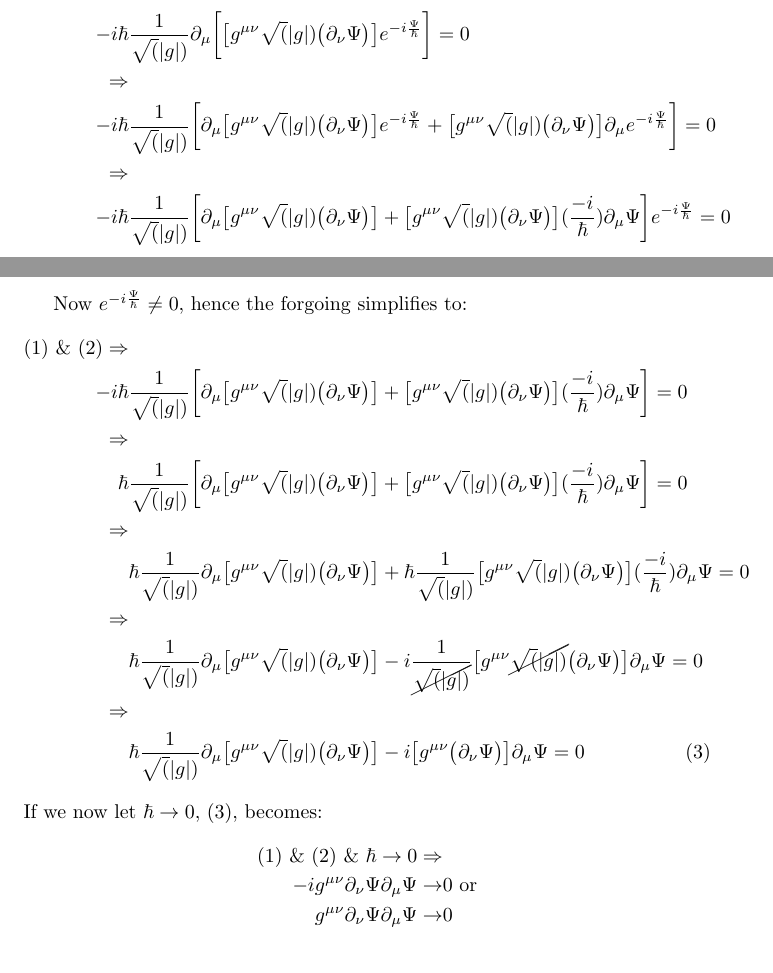
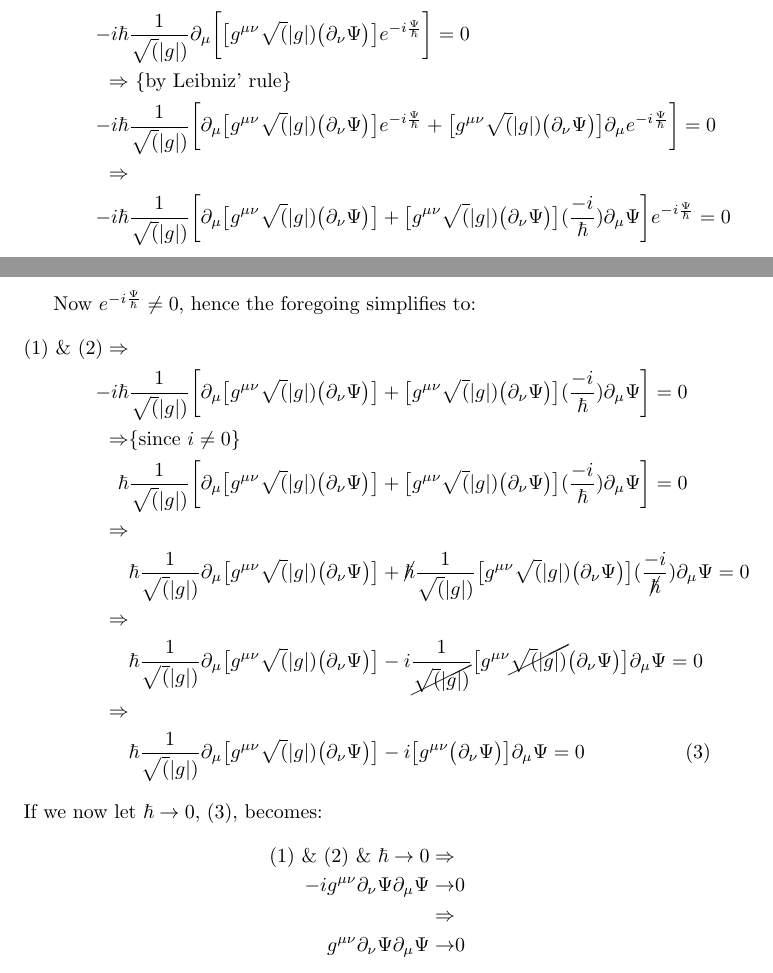
Before and after one commit to weka511/gr, a LaTeX document (GR-problem-8.tex): two parts of pages 1 and 2 of 2, joined at a grey line, cut so that both start at the same text. Compiled offline with pdfLaTeX.

Commit message:
Ready to upload

```diff
--- a/GR-problem-8.tex
+++ b/GR-problem-8.tex
@@ -31,20 +31,20 @@
 	-i \hbar& \frac{1}{\sqrt(|g|)} \partial_{\mu}\big[ g^{\mu\nu}\sqrt(|g|)e^{-i\frac{\Psi}{\hbar}}\big(\partial_{\nu}\Psi\big)\big]=0\\
 	\Rightarrow&\\
 	-i \hbar& \frac{1}{\sqrt(|g|)} \partial_{\mu}\bigg[\big[g^{\mu\nu}\sqrt(|g|)\big(\partial_{\nu}\Psi\big)\big] e^{-i\frac{\Psi}{\hbar}}\bigg]=0 \\
-	\Rightarrow&\\
+	\Rightarrow& \text{ \{by Leibniz' rule\}}\\
 	-i \hbar& \frac{1}{\sqrt(|g|)} \bigg[\partial_{\mu}\big[g^{\mu\nu}\sqrt(|g|)\big(\partial_{\nu}\Psi\big)\big] e^{-i\frac{\Psi}{\hbar}} + \big[g^{\mu\nu}\sqrt(|g|)\big(\partial_{\nu}\Psi\big)\big] \partial_{\mu}e^{-i\frac{\Psi}{\hbar}}\bigg]=0 \\
 	\Rightarrow&\\
 	-i \hbar& \frac{1}{\sqrt(|g|)} \bigg[\partial_{\mu}\big[g^{\mu\nu}\sqrt(|g|)\big(\partial_{\nu}\Psi\big)\big]  + \big[g^{\mu\nu}\sqrt(|g|)\big(\partial_{\nu}\Psi\big)\big](\frac{-i}{\hbar}) \partial_{\mu}\Psi\bigg]e^{-i\frac{\Psi}{\hbar}}=0
 \end{align*}
 
-Now $e^{-i\frac{\Psi}{\hbar}}\neq0$, hence the forgoing simplifies to:
+Now $e^{-i\frac{\Psi}{\hbar}}\neq0$, hence the foregoing simplifies to:
 \begin{align*}
 		\text{(\ref{eq:hypothesis}) \& (\ref{eq:dlambert})} \Rightarrow&\\
 			-i \hbar& \frac{1}{\sqrt(|g|)} \bigg[\partial_{\mu}\big[g^{\mu\nu}\sqrt(|g|)\big(\partial_{\nu}\Psi\big)\big]  + \big[g^{\mu\nu}\sqrt(|g|)\big(\partial_{\nu}\Psi\big)\big](\frac{-i}{\hbar}) \partial_{\mu}\Psi\bigg]=0\\
-			 \Rightarrow&\\
+			 \Rightarrow& \text{\{since $i\neq0$\}}\\
 			\hbar& \frac{1}{\sqrt(|g|)} \bigg[\partial_{\mu}\big[g^{\mu\nu}\sqrt(|g|)\big(\partial_{\nu}\Psi\big)\big]  + \big[g^{\mu\nu}\sqrt(|g|)\big(\partial_{\nu}\Psi\big)\big](\frac{-i}{\hbar}) \partial_{\mu}\Psi\bigg]=0 \\
 			\Rightarrow&\\
-			 &\hbar \frac{1}{\sqrt(|g|)}\partial_{\mu}\big[g^{\mu\nu}\sqrt(|g|)\big(\partial_{\nu}\Psi\big)\big]  + \hbar \frac{1}{\sqrt(|g|)}\big[g^{\mu\nu}\sqrt(|g|)\big(\partial_{\nu}\Psi\big)\big](\frac{-i}{\hbar}) \partial_{\mu}\Psi=0 \\
+			 &\hbar \frac{1}{\sqrt(|g|)}\partial_{\mu}\big[g^{\mu\nu}\sqrt(|g|)\big(\partial_{\nu}\Psi\big)\big]  + \cancel{\hbar} \frac{1}{\sqrt(|g|)}\big[g^{\mu\nu}\sqrt(|g|)\big(\partial_{\nu}\Psi\big)\big](\frac{-i}{\cancel{\hbar}}) \partial_{\mu}\Psi=0 \\
 			 \Rightarrow&\\
 			 &\hbar \frac{1}{\sqrt(|g|)}\partial_{\mu}\big[g^{\mu\nu}\sqrt(|g|)\big(\partial_{\nu}\Psi\big)\big]  -i  \frac{1}{\cancel{\sqrt(|g|)}}\big[g^{\mu\nu}\cancel{\sqrt(|g|)}\big(\partial_{\nu}\Psi\big)\big] \partial_{\mu}\Psi=0\\
 			 \Rightarrow&\\
@@ -53,7 +53,8 @@ Now $e^{-i\frac{\Psi}{\hbar}}\neq0$, hence the forgoing simplifies to:
 If we now let $\hbar \rightarrow 0$, (\ref{eq:2nd}), becomes:
 \begin{align*}
 	\text{(\ref{eq:hypothesis}) \& (\ref{eq:dlambert}) \& } \hbar \rightarrow 0 \Rightarrow&\\
-	-i  g^{\mu\nu}\partial_{\nu}\Psi \partial_{\mu}\Psi\rightarrow&0 \text{ or}\\
+	-i  g^{\mu\nu}\partial_{\nu}\Psi \partial_{\mu}\Psi\rightarrow&0\\
+	 \Rightarrow&\\
 	g^{\mu\nu}\partial_{\nu}\Psi \partial_{\mu}\Psi\rightarrow&0
 \end{align*}
 \end{proof}
```
